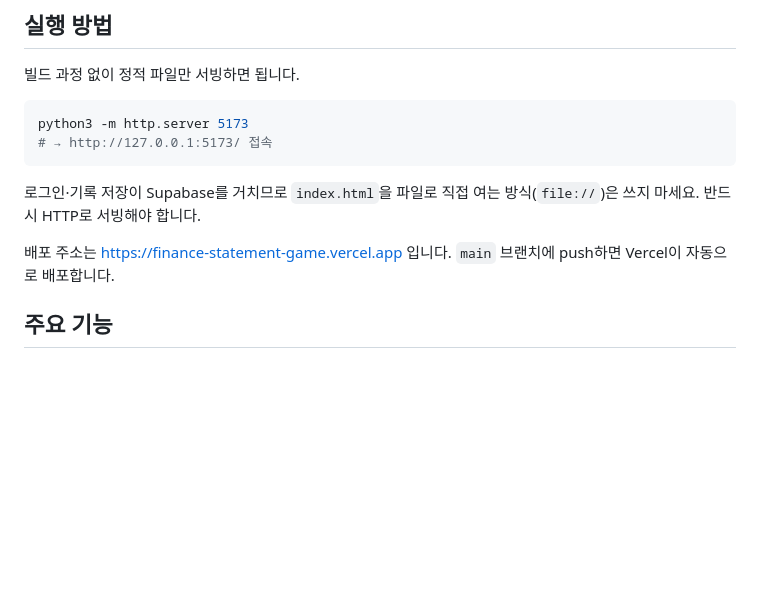
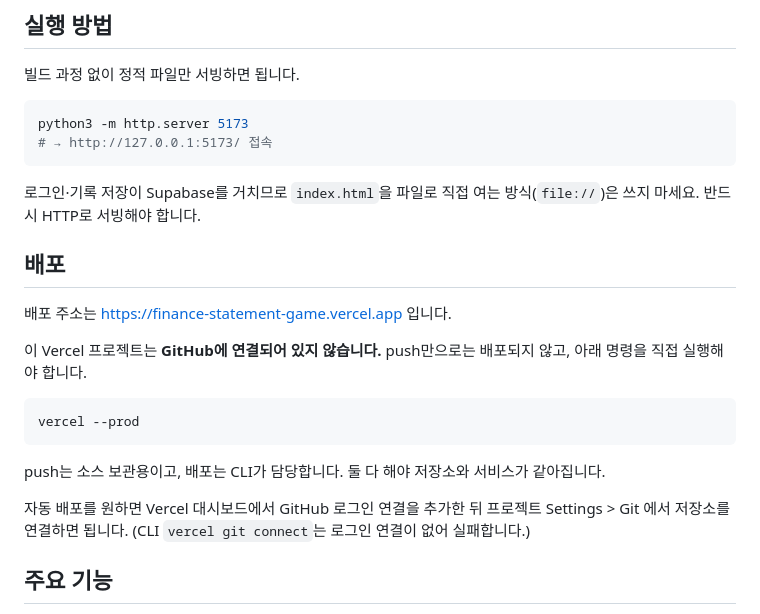
Before and after one commit to schong87-dotcom/finance-statement-game, a Markdown page: README.md, the part around the change. Drawn GitHub-style; blank space fills up the shorter version.

````diff
--- a/README.md
+++ b/README.md
@@ -15,8 +15,22 @@ python3 -m http.server 5173
 로그인·기록 저장이 Supabase를 거치므로 `index.html`을 파일로 직접 여는 방식(`file://`)은 쓰지 마세요.
 반드시 HTTP로 서빙해야 합니다.
 
+## 배포
+
 배포 주소는 https://finance-statement-game.vercel.app 입니다.
-`main` 브랜치에 push하면 Vercel이 자동으로 배포합니다.
+
+이 Vercel 프로젝트는 **GitHub에 연결되어 있지 않습니다.** push만으로는 배포되지 않고,
+아래 명령을 직접 실행해야 합니다.
+
+```bash
+vercel --prod
+```
+
+push는 소스 보관용이고, 배포는 CLI가 담당합니다. 둘 다 해야 저장소와 서비스가 같아집니다.
+
+자동 배포를 원하면 Vercel 대시보드에서 GitHub 로그인 연결을 추가한 뒤
+프로젝트 Settings > Git 에서 저장소를 연결하면 됩니다.
+(CLI `vercel git connect`는 로그인 연결이 없어 실패합니다.)
 
 ## 주요 기능
 
````
Also changed, not shown: checklist.md (+8 -6 lines), context-notes.md (+9 -1 lines).
